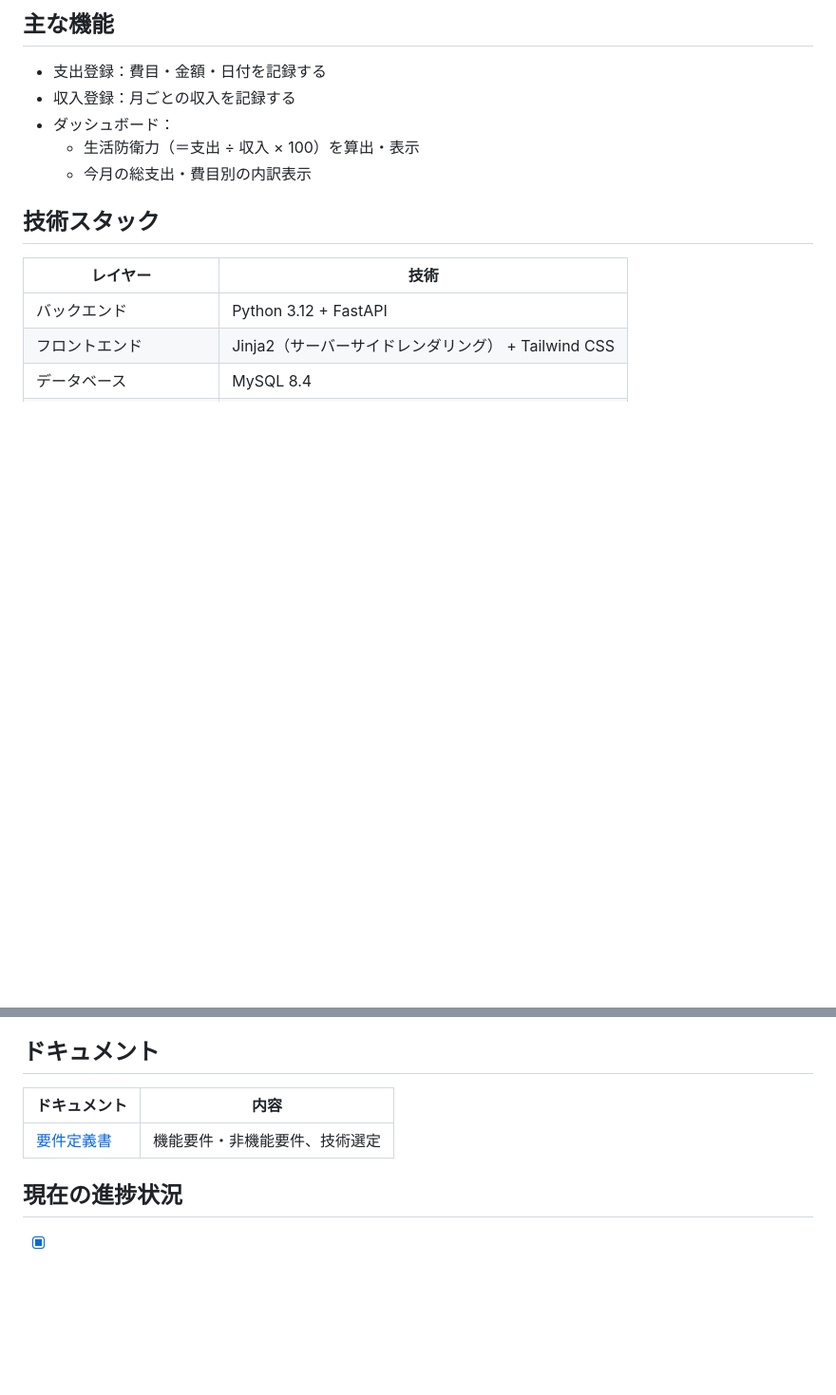
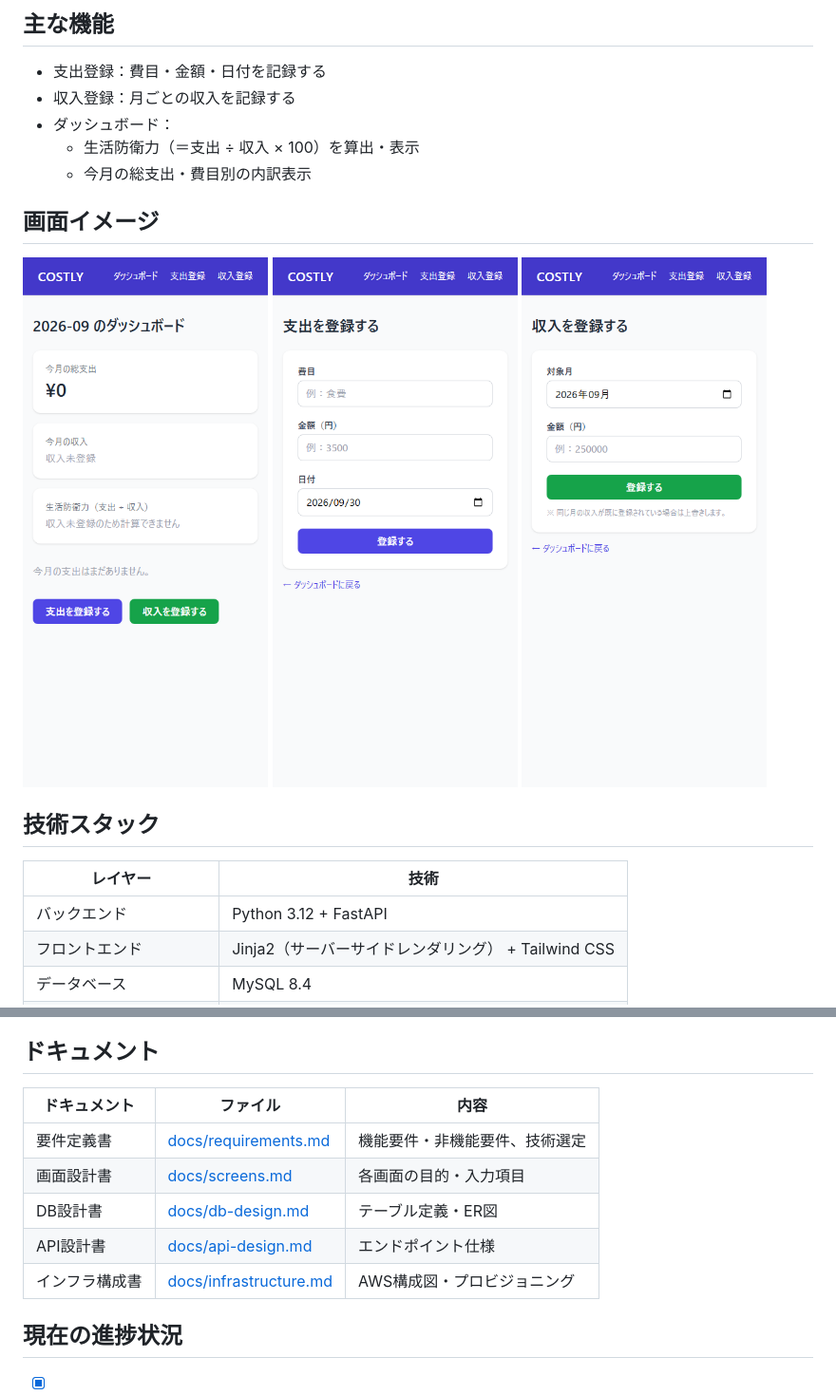
Before and after one commit to Yusuke2000-hub/costly-py, a Markdown page: README.md, 2 parts joined by grey strips. Shown at 95% size. Rendered like a GitHub page; pictures changed too: docs/images/dashboard.png (added), docs/images/expense_new.png (added), docs/images/income_new.png (added); blank space fills up the shorter version.

Commit message:
docs: 画面設計書・DB設計書・API設計書・インフラ構成書を追加、READMEにスクリーンショット追加

```diff
--- a/README.md
+++ b/README.md
@@ -11,6 +11,12 @@ RaiseTech初級編 最終課題として、要件定義〜AWSデプロイまで
 - ダッシュボード：
   - 生活防衛力（＝支出 ÷ 収入 × 100）を算出・表示
   - 今月の総支出・費目別の内訳表示
+
+## 画面イメージ
+
+![ダッシュボード](docs/images/dashboard.png)
+![支出登録](docs/images/expense_new.png)
+![収入登録](docs/images/income_new.png)
 
 ## 技術スタック
 
@@ -81,9 +87,13 @@ EC2上でのアプリの起動・停止：
 
 ## ドキュメント
 
-| ドキュメント | 内容 |
-|---|---|
-| [要件定義書](docs/requirements.md) | 機能要件・非機能要件、技術選定 |
+| ドキュメント | ファイル | 内容 |
+|---|---|---|
+| 要件定義書 | [docs/requirements.md](docs/requirements.md) | 機能要件・非機能要件、技術選定 |
+| 画面設計書 | [docs/screens.md](docs/screens.md) | 各画面の目的・入力項目 |
+| DB設計書 | [docs/db-design.md](docs/db-design.md) | テーブル定義・ER図 |
+| API設計書 | [docs/api-design.md](docs/api-design.md) | エンドポイント仕様 |
+| インフラ構成書 | [docs/infrastructure.md](docs/infrastructure.md) | AWS構成図・プロビジョニング |
 
 ## 現在の進捗状況
 
```
Also changed, not shown: docs/api-design.md (added, +96 -0 lines), docs/db-design.md (added, +67 -0 lines), docs/infrastructure.md (added, +110 -0 lines), docs/screens.md (added, +82 -0 lines), 1 other file.
